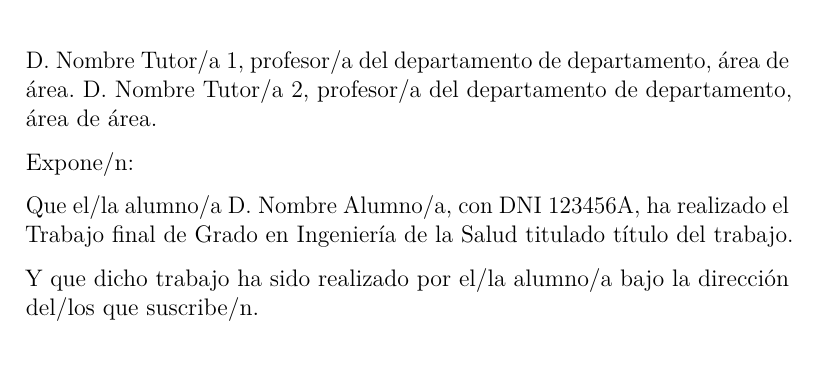
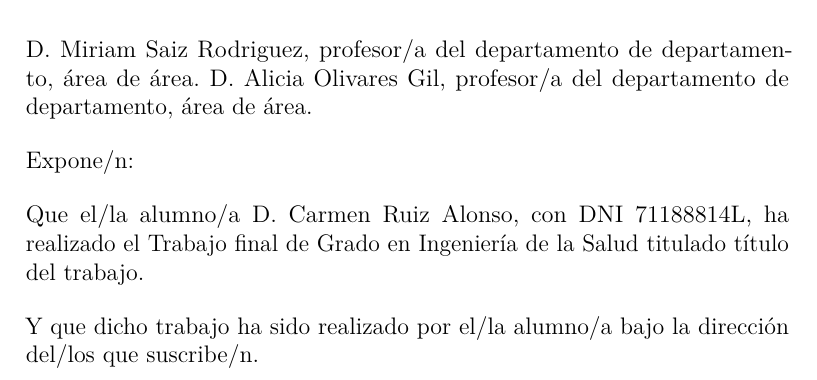
Before and after one commit to CarmenRu/TFG, a LaTeX book (memoria y anexos/memoria.tex): part of page 4 of 21, cut so that both start at the same text. Compiled offline with pdfLaTeX.

Commit message:
memoria y anexos

```diff
--- a/memoria.tex
+++ b/memoria y anexos/memoria.tex
@@ -143,10 +143,10 @@
   }
 \makeatother
 
-\newcommand{\nombre}{Nombre Alumno/a}
-\newcommand{\nombreTutor}{Nombre Tutor/a 1}
-\newcommand{\nombreTutorb}{Nombre Tutor/a 2}
-\newcommand{\dni}{123456A}
+\newcommand{\nombre}{Carmen Ruiz Alonso}
+\newcommand{\nombreTutor}{Miriam Saiz Rodriguez}
+\newcommand{\nombreTutorb}{Alicia Olivares Gil}
+\newcommand{\dni}{71188814L}
 
 % Datos de portada
 \title{Título del trabajo}
```
Also changed, not shown: memoria y anexos/anexos.tex (renamed from anexos.tex).
